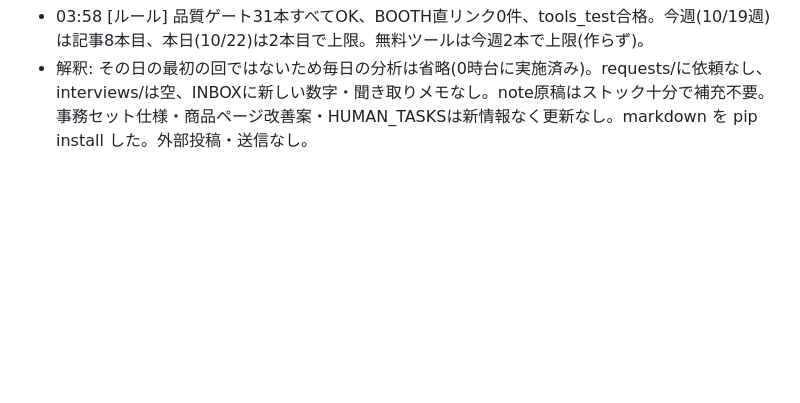
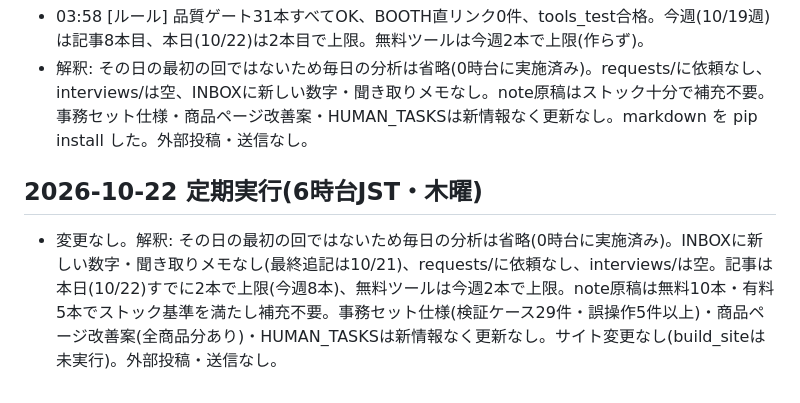
Before and after one commit to nozoman0925-commits/sheet-lab, a Markdown page: pdca/LOG.md, the part around the change. Rendered like a GitHub page; blank space fills up the shorter version.

Commit message:
定期実行ログ: 10/22 6時台は変更なし
Co-Authored-By: Claude Sonnet 5.5 <noreply@anthropic.com>
Claude-Session: https://claude.ai/code/session_01MNMR1znHyxxeaQvdxqYXWh

```diff
--- a/pdca/LOG.md
+++ b/pdca/LOG.md
@@ -644,3 +644,6 @@
 - 03:55 [記事] 目標の粗利率から工事の売値を逆算する式の記事を1本公開(target-margin。topics.csv #74 を done に)。LibreOfficeで17ケースと乱数1000行を計算して全件一致(検証: site/verify/target_margin.py)。「原価×1.2では粗利率約16.7%」の誤解を扱った。Excelは未確認と明記。見積書テンプレへは /go/ 経由。
 - 03:58 [ルール] 品質ゲート31本すべてOK、BOOTH直リンク0件、tools_test合格。今週(10/19週)は記事8本目、本日(10/22)は2本目で上限。無料ツールは今週2本で上限(作らず)。
 - 解釈: その日の最初の回ではないため毎日の分析は省略(0時台に実施済み)。requests/に依頼なし、interviews/は空、INBOXに新しい数字・聞き取りメモなし。note原稿はストック十分で補充不要。事務セット仕様・商品ページ改善案・HUMAN_TASKSは新情報なく更新なし。markdown を pip install した。外部投稿・送信なし。
+
+## 2026-10-22 定期実行(6時台JST・木曜)
+- 変更なし。解釈: その日の最初の回ではないため毎日の分析は省略(0時台に実施済み)。INBOXに新しい数字・聞き取りメモなし(最終追記は10/21)、requests/に依頼なし、interviews/は空。記事は本日(10/22)すでに2本で上限(今週8本)、無料ツールは今週2本で上限。note原稿は無料10本・有料5本でストック基準を満たし補充不要。事務セット仕様(検証ケース29件・誤操作5件以上)・商品ページ改善案(全商品分あり)・HUMAN_TASKSは新情報なく更新なし。サイト変更なし(build_siteは未実行)。外部投稿・送信なし。
```
